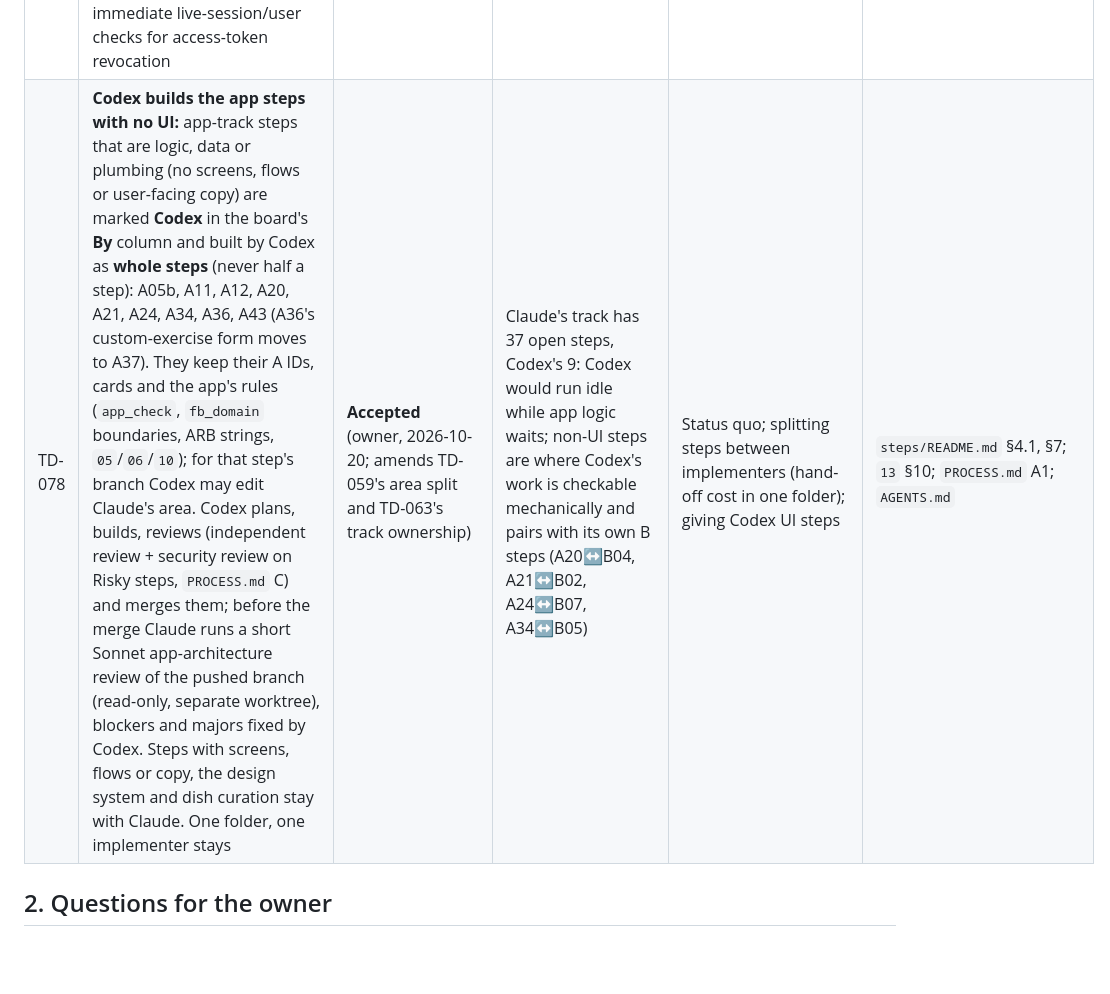
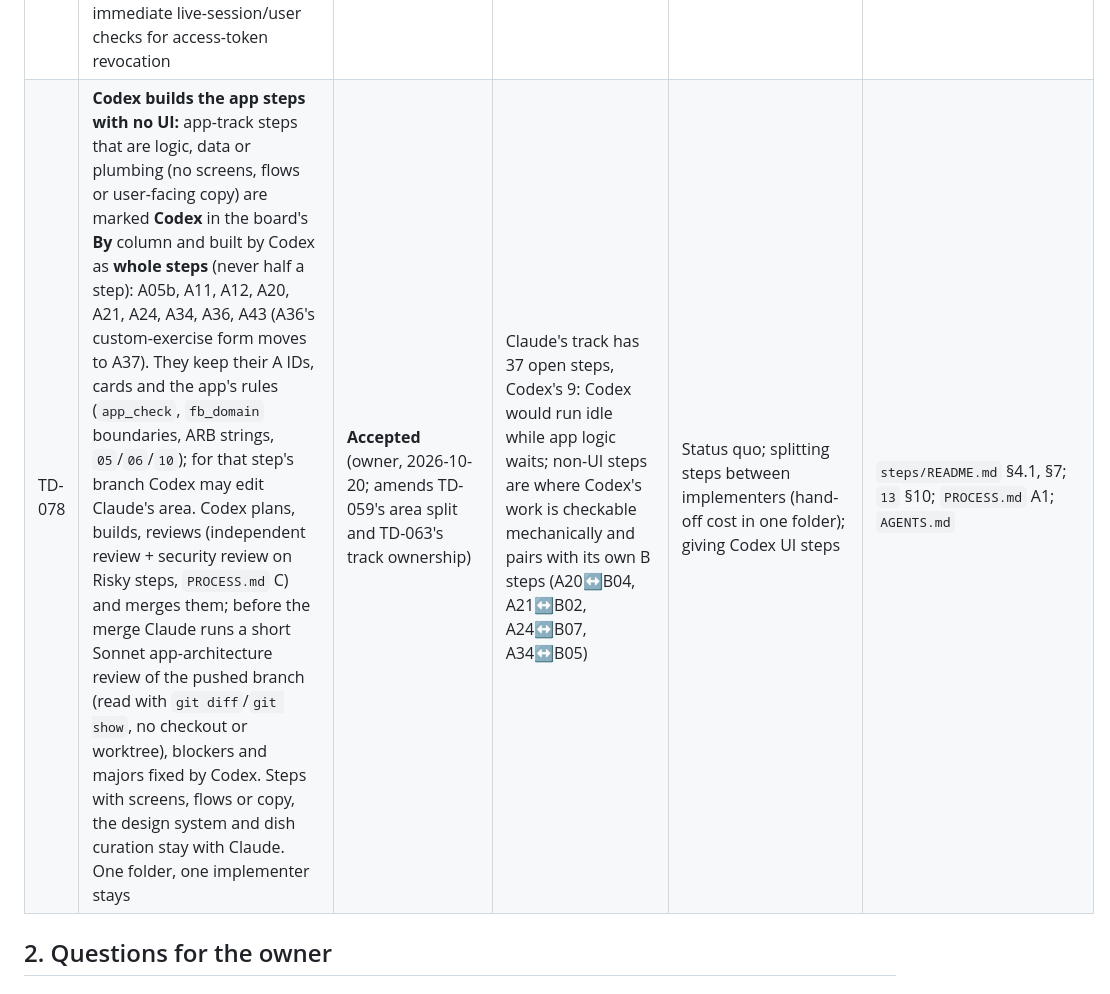
Before and after one commit to Abdelrahman-Hamza1/Fitness-Buddy, a Markdown page: technical-planning/12-decisions-and-questions.md, the part around the change. GitHub-like rendering; blank space fills up the shorter version.

```diff
--- a/technical-planning/12-decisions-and-questions.md
+++ b/technical-planning/12-decisions-and-questions.md
@@ -85,7 +85,7 @@ Same discipline as `spec/decisions.md`: a decision that's been **Accepted** is n
 | TD-075 | **Process v2 in `PROCESS.md`:** one page for both implementers. Shared rules (tracks, step tiers Risky / Normal / Data-docs, one independent review per code step that also checks the exit criteria, verification only at milestones, owner gates per TD-037, one folder and one implementer, commit after every work package, merges only through `tools/scripts/merge-step.sh`, which moves `main` only on a green `ci`). Claude: Opus plans and architect-reviews; Risky steps Opus throughout; Normal steps Sonnet implements and reviews; Data/docs Sonnet with validators. Codex: **GPT-6.1 Sol for everything**, independent review by a fresh GPT-6.1 Sol session, plus a separate fresh GPT-6.1 Sol security review on Risky and security-relevant steps, and a verification file on Risky steps | **Accepted** (owner, 2026-10-17: "two kinds of rules, because codex does not have claude models… Codex full on GPT-6.1 Sol") | The week's data: Opus review caught the real write-path gaps (A01), Sonnet everywhere was clean on ordinary code (A05); most waste came from manual merge slips and lost agents, now handled by the script and per-WP commits | Keep TD-037/054/068/073 scattered across `13`; identical model rules for both sides | `PROCESS.md`, `13`, `CLAUDE.md`, `AGENTS.md` |
 | TD-076 | **Design-system conventions:** screens build UI from `packages/fb_design_system` only (wrapping `material_ui`, TD-014). Fonts Inter + Noto Sans Arabic (variable, OFL, bundled, tabular numerals). Icons only through `FbIcons` (Material Icons font; a switch to Symbols touches one file). Theme = explicit `ColorScheme` + `FbColors` ThemeExtension (no `fromSeed`), spacing/radii/motion as consts. The DS owns only intrinsic component strings (own ARB, `FbLocalizations`); content and formatted numbers come in as parameters. Goldens: alchemist CI goldens with obscured text and real font metrics, one matrix PNG per component (light/dark × 1.0/2.0 × LTR/RTL); app screens LTR only in R1. WCAG AA contrast is a unit test over the token pairs. `app_check --package` enforces raw-string + directional in the DS (amends TD-052) | **Accepted** (orchestrator under TD-037, A02 2026-10-18; no spec change) | One place for look and accessibility; deterministic goldens on laptop and CI; ready for Arabic in R2 | `fromSeed` theme; Material Symbols package; real-text goldens; IBM Plex Sans Arabic (proportional Arabic-Indic digits) | `A02` card §2, `09` §3, §7 |
 | TD-077 | **Identity pre-auth authority boundary (B04):** narrowly scoped SECURITY DEFINER functions owned by fb_migrator, fixed trusted search_path/schema qualification, PUBLIC execute revoked and explicit proof-bound capability inventory; forced RLS for user-owned identity data and no API migrator credentials. ES256 private keys encrypted with versioned external AES256-GCM wrapping keys, fresh96-bit nonces/full128-bit tags and recoverable rewrap; immediate live-session/user checks for access-token revocation | **Accepted** (owner, 2026-10-18: "OK let's go", after explanation of the security boundary); permits the narrow Identity pre-auth exception to04§6, subject to concrete SQL review and security tests | Auth must resolve credentials before an authenticated user exists, while restricting app-role direct cross-user credential access; plan review requires an explicit security decision rather than implicit elevation | Review a non-elevated application-role/transaction-claim design; generic cross-user app table grants (not proposed) | B04 Low-level plan D3–D5 / PA1–PA3;04§5–6 |
-| TD-078 | **Codex builds the app steps with no UI:** app-track steps that are logic, data or plumbing (no screens, flows or user-facing copy) are marked **Codex** in the board's **By** column and built by Codex as **whole steps** (never half a step): A05b, A11, A12, A20, A21, A24, A34, A36, A43 (A36's custom-exercise form moves to A37). They keep their A IDs, cards and the app's rules (`app_check`, `fb_domain` boundaries, ARB strings, `05`/`06`/`10`); for that step's branch Codex may edit Claude's area. Codex plans, builds, reviews (independent review + security review on Risky steps, `PROCESS.md` C) and merges them; before the merge Claude runs a short Sonnet app-architecture review of the pushed branch (read-only, separate worktree), blockers and majors fixed by Codex. Steps with screens, flows or copy, the design system and dish curation stay with Claude. One folder, one implementer stays | **Accepted** (owner, 2026-10-20; amends TD-059's area split and TD-063's track ownership) | Claude's track has 37 open steps, Codex's 9: Codex would run idle while app logic waits; non-UI steps are where Codex's work is checkable mechanically and pairs with its own B steps (A20↔B04, A21↔B02, A24↔B07, A34↔B05) | Status quo; splitting steps between implementers (hand-off cost in one folder); giving Codex UI steps | `steps/README.md` §4.1, §7; `13` §10; `PROCESS.md` A1; `AGENTS.md` |
+| TD-078 | **Codex builds the app steps with no UI:** app-track steps that are logic, data or plumbing (no screens, flows or user-facing copy) are marked **Codex** in the board's **By** column and built by Codex as **whole steps** (never half a step): A05b, A11, A12, A20, A21, A24, A34, A36, A43 (A36's custom-exercise form moves to A37). They keep their A IDs, cards and the app's rules (`app_check`, `fb_domain` boundaries, ARB strings, `05`/`06`/`10`); for that step's branch Codex may edit Claude's area. Codex plans, builds, reviews (independent review + security review on Risky steps, `PROCESS.md` C) and merges them; before the merge Claude runs a short Sonnet app-architecture review of the pushed branch (read with `git diff`/`git show`, no checkout or worktree), blockers and majors fixed by Codex. Steps with screens, flows or copy, the design system and dish curation stay with Claude. One folder, one implementer stays | **Accepted** (owner, 2026-10-20; amends TD-059's area split and TD-063's track ownership) | Claude's track has 37 open steps, Codex's 9: Codex would run idle while app logic waits; non-UI steps are where Codex's work is checkable mechanically and pairs with its own B steps (A20↔B04, A21↔B02, A24↔B07, A34↔B05) | Status quo; splitting steps between implementers (hand-off cost in one folder); giving Codex UI steps | `steps/README.md` §4.1, §7; `13` §10; `PROCESS.md` A1; `AGENTS.md` |
 
 ## 2. Questions for the owner
 
```
Also changed, not shown: CLAUDE.md (+1 -1 lines), technical-planning/13-delivery-process.md (+1 -1 lines).
